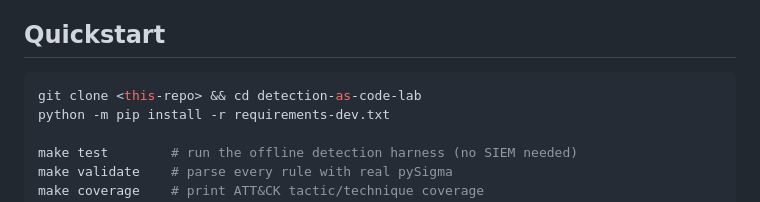
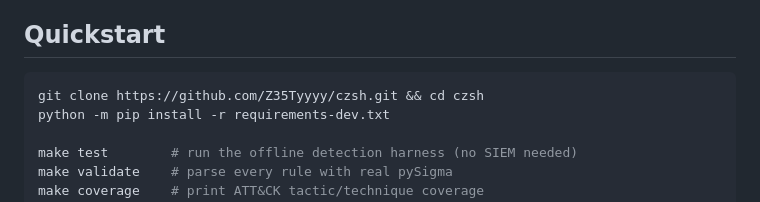
Before and after one commit to Z35Tyyyy/czsh, a Markdown page: README.md, the part around the change. Rendered like a GitHub page.

Commit message:
Use the real repository URL in the README quickstart
Replace the `<this-repo>` / `detection-as-code-lab` placeholder in the clone
command with the actual repository (Z35Tyyyy/czsh).

Co-Authored-By: Claude Opus 4.8 (1M context) <noreply@anthropic.com>

````diff
--- a/README.md
+++ b/README.md
@@ -131,7 +131,7 @@ The heatmap in [`docs/attack-layer.json`](docs/attack-layer.json) renders in the
 ## Quickstart
 
 ```bash
-git clone <this-repo> && cd detection-as-code-lab
+git clone https://github.com/Z35Tyyyy/czsh.git && cd czsh
 python -m pip install -r requirements-dev.txt
 
 make test        # run the offline detection harness (no SIEM needed)
````
